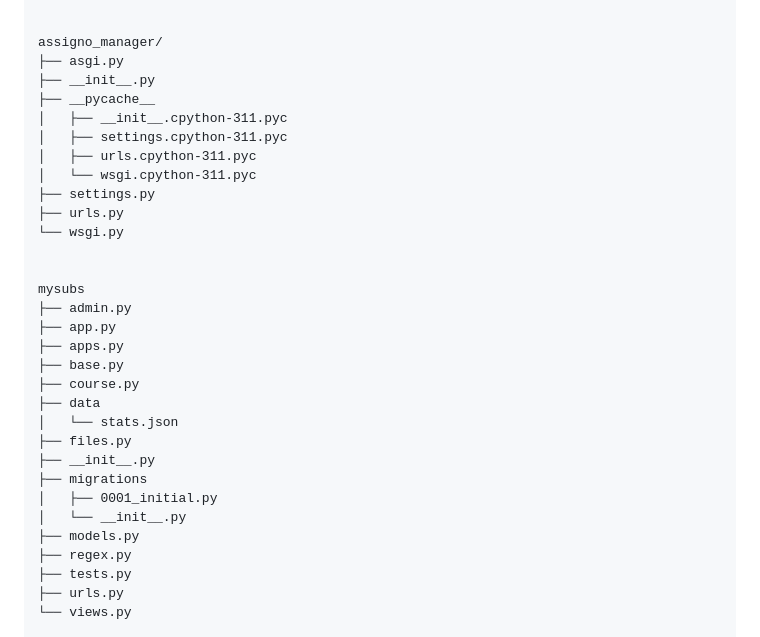
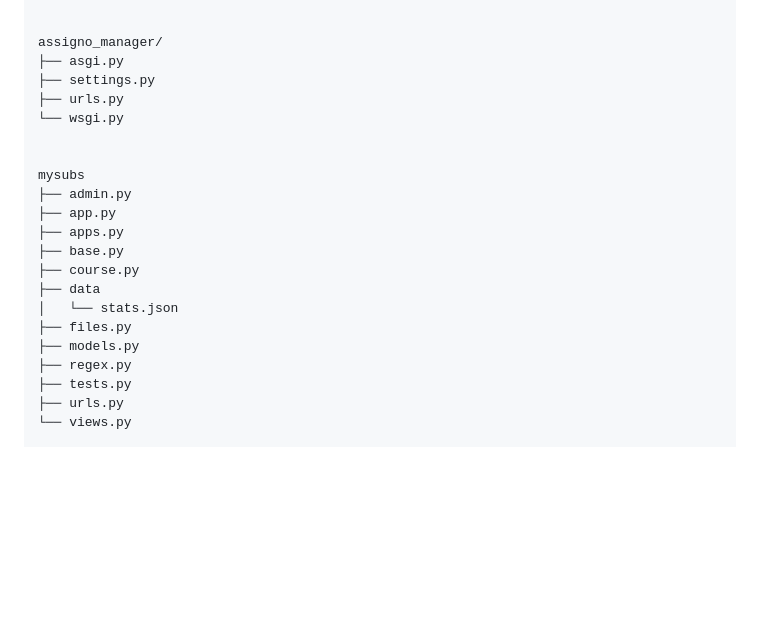
Before and after one commit to Omwamii/Google-Assignments-Manager, a Markdown page: README.md, the part around the change. Rendered like a GitHub page; blank space fills up the shorter version.

```diff
--- a/README.md
+++ b/README.md
@@ -39,12 +39,6 @@ Authentication was handled by Google Oauth through the Oauth consent screen
 
     assigno_manager/
     ├── asgi.py
-    ├── __init__.py
-    ├── __pycache__
-    │   ├── __init__.cpython-311.pyc
-    │   ├── settings.cpython-311.pyc
-    │   ├── urls.cpython-311.pyc
-    │   └── wsgi.cpython-311.pyc
     ├── settings.py
     ├── urls.py
     └── wsgi.py
@@ -59,10 +53,6 @@ Authentication was handled by Google Oauth through the Oauth consent screen
     ├── data
     │   └── stats.json
     ├── files.py
-    ├── __init__.py
-    ├── migrations
-    │   ├── 0001_initial.py
-    │   └── __init__.py
     ├── models.py
     ├── regex.py
     ├── tests.py
```
